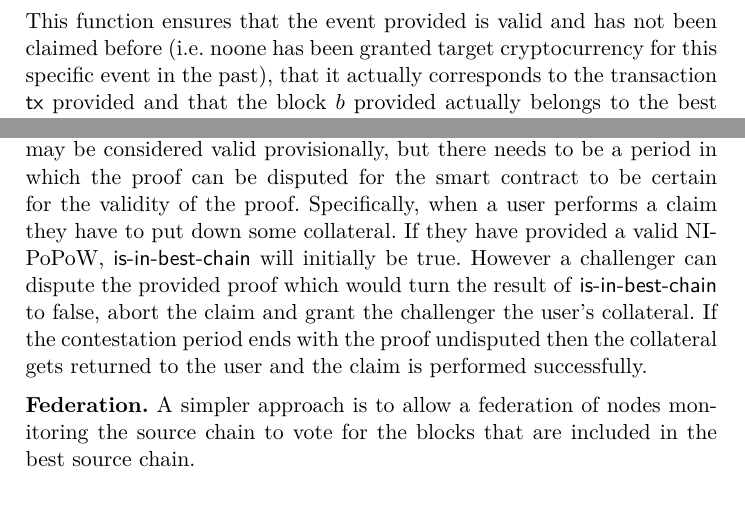
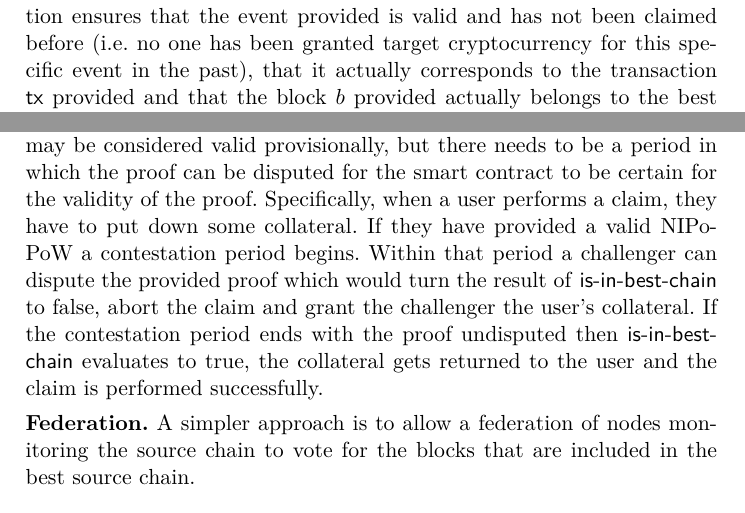
Before and after one commit to decrypto-org/burn-paper, a LaTeX paper (burn.tex, which reads consumption.tex): two parts of page 17 of 22, joined at a grey line, cut so that both start at the same text. Compiled offline with pdfLaTeX.

Commit message:
address review comments

```diff
--- a/consumption.tex
+++ b/consumption.tex
@@ -37,7 +37,7 @@ For verifying that a provided block \textsf{b} really belongs to the best source
 \subsection{Bootstraping Mechanism}
 \import{./}{algorithms/alg.burn-verifier.tex}
 
-Being able to verify events, we can finally grant target cryptocurrency to users who burn source cryptocurrency. After burning on the source blockchain, the user calls the \textsf{claim} function with the aforementioned event. This function ensures that the event provided is valid and has not been claimed before (i.e. noone has been granted target cryptocurrency for this specific event in the past), that it actually corresponds to the transaction $\tx$ provided and that the block $b$ provided actually belongs to the best source chain and contains $\tx$. Then, after verifying through $\BurnVerify$ that the receiving address of the event is a burn address where the tag is the function caller's address, it releases the amount of coins burned in the form of an ERC-20 token. We present a contract with this capability in Algorithm~\ref{alg.burn-verifier} which we call the \textsf{burn-verifier}.
+Being able to verify events, we can grant target cryptocurrency to users who burn source cryptocurrency. After burning on the source blockchain, the user calls the \textsf{claim} function with the aforementioned event. This function ensures that the event provided is valid and has not been claimed before (i.e. no one has been granted target cryptocurrency for this specific event in the past), that it actually corresponds to the transaction $\tx$ provided and that the block $b$ provided actually belongs to the best source chain and contains $\tx$. Then, after verifying through $\BurnVerify$ that the receiving address of the event is a burn address where the tag is the function caller's address, it releases the amount of coins burned in the form of an ERC-20 token. We present a contract with this capability in Algorithm~\ref{alg.burn-verifier} which we call the \textsf{burn-verifier}.
 
 In the interest of keeping this implementation generic we assume that the user receives a token in return for his burn. However, instead of minting a token, the target cryptocurrency could allow the burn verifier contract to mint native cryptocurrency for any user who successfully claims an event. This would allow the target cryptocurrency to be bootstrapped entirely though burning as desired.
 
@@ -47,7 +47,7 @@ We now shift our attention to the problem of verifying whether a block really be
 \noindent
 \textbf{NIPoPoWs.}
 Verifying block connection can be achieved through NIPoPoWs, as in~\cite{pow-sidechains}.
-We remark that with this setup a block connection proof may be considered valid provisionally, but there needs to be a period in which the proof can be disputed for the smart contract to be certain for the validity of the proof. Specifically, when a user performs a claim they have to put down some collateral. If they have provided a valid NIPoPoW, \textsf{is-in-best-chain} will initially be true. However a challenger can dispute the provided proof which would turn the result of \textsf{is-in-best-chain} to false, abort the claim and grant the challenger the user's collateral. If the contestation period ends with the proof undisputed then the collateral gets returned to the user and the claim is performed successfully.
+We remark that with this setup a block connection proof may be considered valid provisionally, but there needs to be a period in which the proof can be disputed for the smart contract to be certain for the validity of the proof. Specifically, when a user performs a claim, they have to put down some collateral. If they have provided a valid NIPoPoW a contestation period begins. Within that period a challenger can dispute the provided proof which would turn the result of \textsf{is-in-best-chain} to false, abort the claim and grant the challenger the user's collateral. If the contestation period ends with the proof undisputed then \textsf{is-in-best-chain} evaluates to true, the collateral gets returned to the user and the claim is performed successfully.
 
 \noindent
 \textbf{Federation.}
```
Also changed, not shown: consumption.tex (6 more changed lines).
